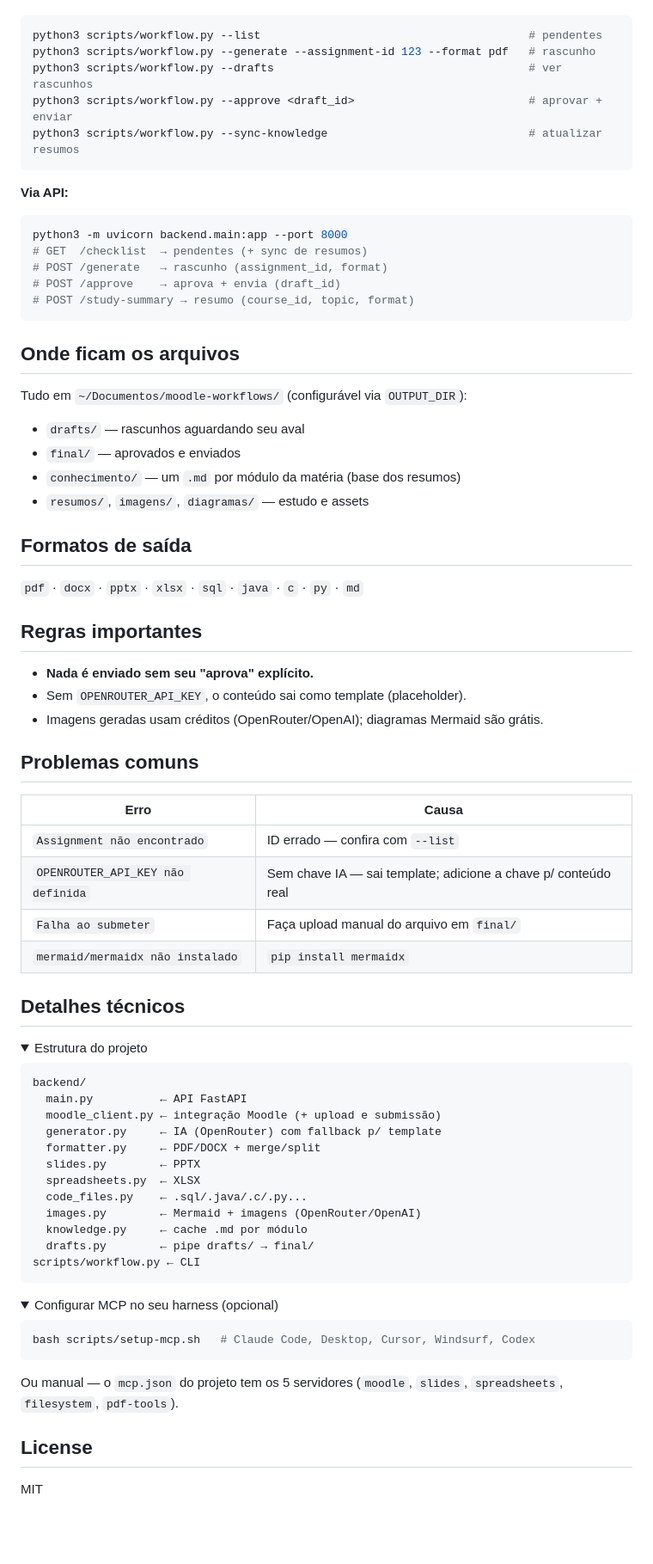
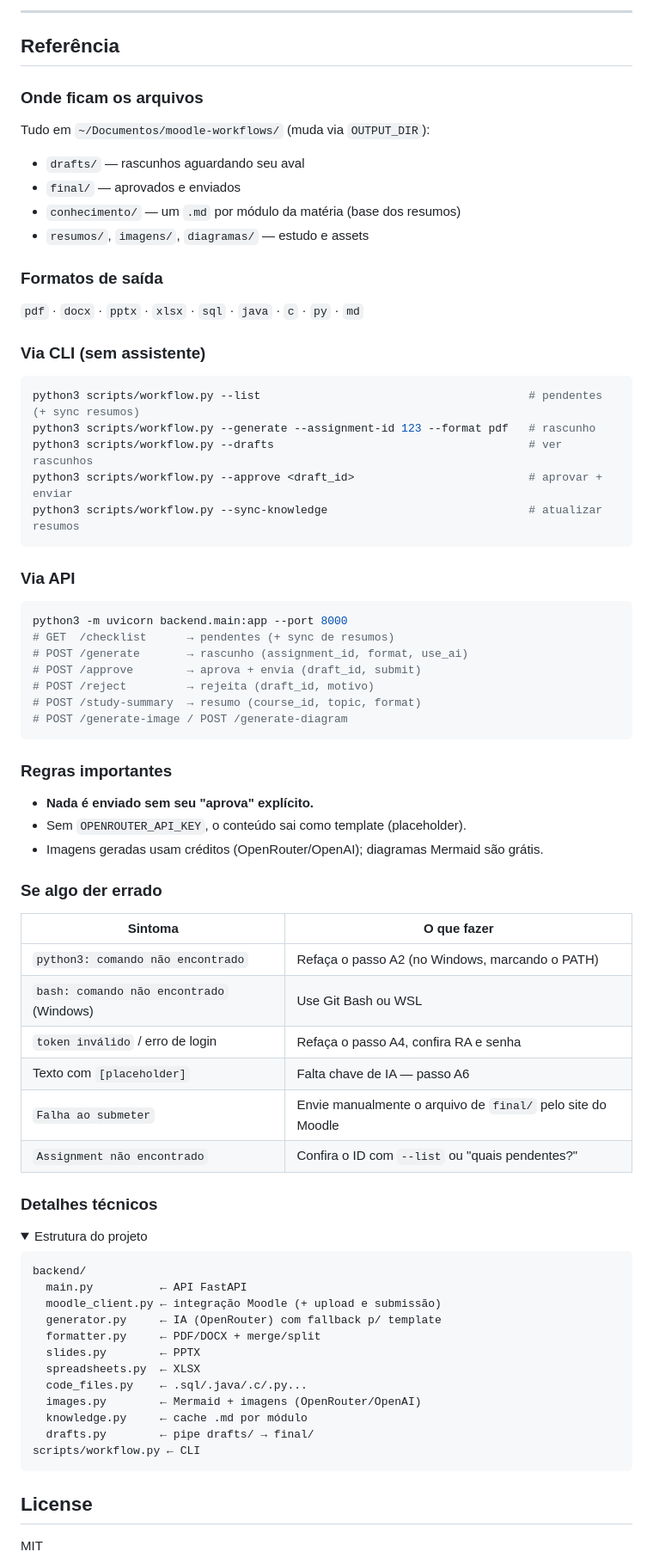
Before and after one commit to Gabriel-Baldo/moodle-workflow, a Markdown page: README.md, the part around one of its changes. Shown at 86% size. Drawn GitHub-style; folded sections open; blank space fills up the shorter version.

````diff
--- a/README.md
+++ b/README.md
@@ -66,51 +171,60 @@ Chave OpenRouter grátis: `https://openrouter.ai/keys`
+---
+
+## Referência
+
+### Onde ficam os arquivos
+
+Tudo em `~/Documentos/moodle-workflows/` (muda via `OUTPUT_DIR`):
+
+- `drafts/` — rascunhos aguardando seu aval
+- `final/` — aprovados e enviados
+- `conhecimento/` — um `.md` por módulo da matéria (base dos resumos)
+- `resumos/`, `imagens/`, `diagramas/` — estudo e assets
+
+### Formatos de saída
+
+`pdf` · `docx` · `pptx` · `xlsx` · `sql` · `java` · `c` · `py` · `md`
+
+### Via CLI (sem assistente)
 
 ```bash
-python3 scripts/workflow.py --list                                        # pendentes
+python3 scripts/workflow.py --list                                        # pendentes (+ sync resumos)
 python3 scripts/workflow.py --generate --assignment-id 123 --format pdf   # rascunho
 python3 scripts/workflow.py --drafts                                      # ver rascunhos
 python3 scripts/workflow.py --approve <draft_id>                          # aprovar + enviar
 python3 scripts/workflow.py --sync-knowledge                              # atualizar resumos
 ```
 
-**Via API:**
+### Via API
 
 ```bash
 python3 -m uvicorn backend.main:app --port 8000
-# GET  /checklist  → pendentes (+ sync de resumos)
-# POST /generate   → rascunho (assignment_id, format)
-# POST /approve    → aprova + envia (draft_id)
-# POST /study-summary → resumo (course_id, topic, format)
+# GET  /checklist      → pendentes (+ sync de resumos)
+# POST /generate       → rascunho (assignment_id, format, use_ai)
+# POST /approve        → aprova + envia (draft_id, submit)
+# POST /reject         → rejeita (draft_id, motivo)
+# POST /study-summary  → resumo (course_id, topic, format)
+# POST /generate-image / POST /generate-diagram
 ```
 
-## Onde ficam os arquivos
-
-Tudo em `~/Documentos/moodle-workflows/` (configurável via `OUTPUT_DIR`):
-
-- `drafts/` — rascunhos aguardando seu aval
-- `final/` — aprovados e enviados
-- `conhecimento/` — um `.md` por módulo da matéria (base dos resumos)
-- `resumos/`, `imagens/`, `diagramas/` — estudo e assets
-
-## Formatos de saída
-
-`pdf` · `docx` · `pptx` · `xlsx` · `sql` · `java` · `c` · `py` · `md`
-
-## Regras importantes
+### Regras importantes
 
 - **Nada é enviado sem seu "aprova" explícito.**
 - Sem `OPENROUTER_API_KEY`, o conteúdo sai como template (placeholder).
 - Imagens geradas usam créditos (OpenRouter/OpenAI); diagramas Mermaid são grátis.
 
-## Problemas comuns
+### Se algo der errado
 
-| Erro | Causa |
+| Sintoma | O que fazer |
 |---|---|
-| `Assignment não encontrado` | ID errado — confira com `--list` |
-| `OPENROUTER_API_KEY não definida` | Sem chave IA — sai template; adicione a chave p/ conteúdo real |
-| `Falha ao submeter` | Faça upload manual do arquivo em `final/` |
-| `mermaid/mermaidx não instalado` | `pip install mermaidx` |
+| `python3: comando não encontrado` | Refaça o passo A2 (no Windows, marcando o PATH) |
+| `bash: comando não encontrado` (Windows) | Use Git Bash ou WSL |
+| `token inválido` / erro de login | Refaça o passo A4, confira RA e senha |
+| Texto com `[placeholder]` | Falta chave de IA — passo A6 |
+| `Falha ao submeter` | Envie manualmente o arquivo de `final/` pelo site do Moodle |
+| `Assignment não encontrado` | Confira o ID com `--list` ou "quais pendentes?" |
 
-## Detalhes técnicos
+### Detalhes técnicos
 
 <details>
 <summary>Estrutura do projeto</summary>
@@ -132,18 +246,6 @@ scripts/workflow.py ← CLI
 
 </details>
 
-<details>
-<summary>Configurar MCP no seu harness (opcional)</summary>
-
-```bash
-bash scripts/setup-mcp.sh   # Claude Code, Desktop, Cursor, Windsurf, Codex
-```
-
-Ou manual — o `mcp.json` do projeto tem os 5 servidores
-(`moodle`, `slides`, `spreadsheets`, `filesystem`, `pdf-tools`).
-
-</details>
-
 ## License
 
 MIT
````
Also changed, not shown: other parts of README.md (+136 -31 lines), docs/guia-iniciante.md (deleted, +0 -130 lines).
